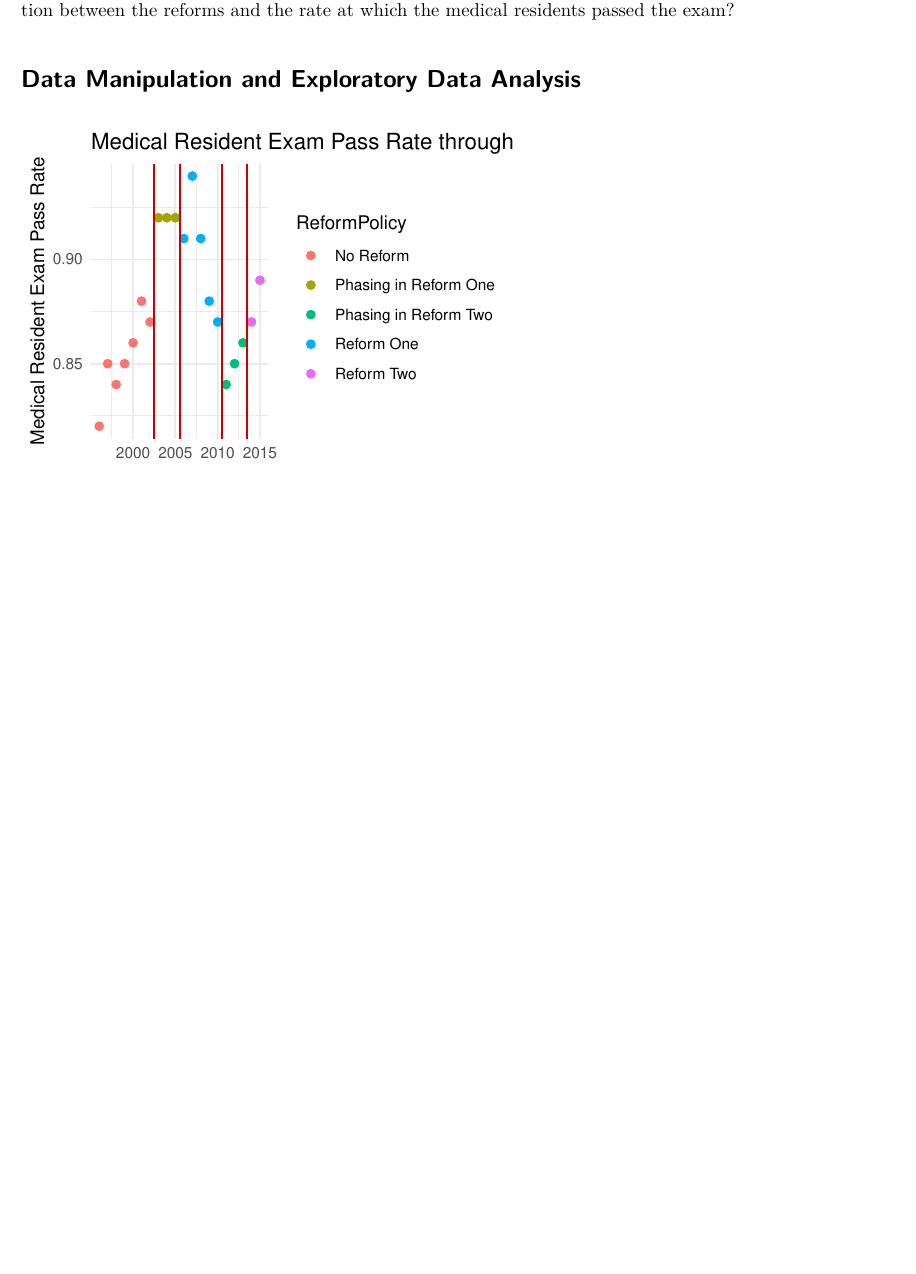
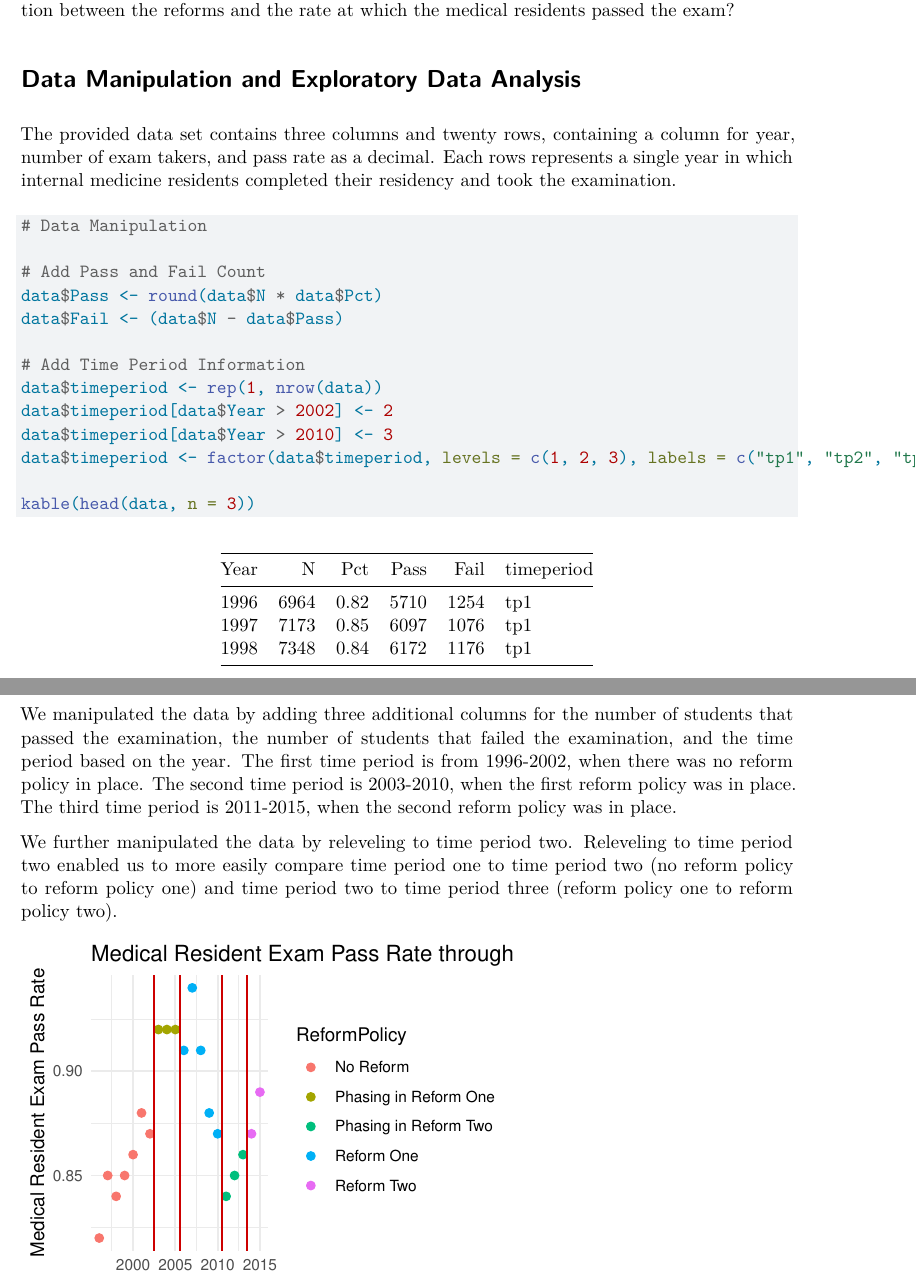
Before and after one commit to sonya-jia/residents-case-one, a Quarto document (Report.qmd): part of page 2 of 5 before the commit and two parts of pages 2 and 3 of 6 after it, the two joined at a grey line, cut so that both start at the same text, the shorter picture padded with empty space. Rendered offline with R 4.5, knitr and Pandoc in place of Quarto, then LaTeX, with nearby package versions.

Commit message:
Add detail on data

````diff
--- a/Report.qmd
+++ b/Report.qmd
@@ -29,7 +29,9 @@ These reforms were passed with the goal of improving patient care by decreasing
 These concerns bring about out motivating question: is there empirical evidence of an association between the reforms and the rate at which the medical residents passed the exam?
 
 # Data Manipulation and Exploratory Data Analysis
-```{r, include=FALSE}
+The provided data set contains three columns and twenty rows, containing a column for year, number of exam takers, and pass rate as a decimal. Each rows represents a single year in which internal medicine residents completed their residency and took the examination.
+
+```{r}
 # Data Manipulation
 
 # Add Pass and Fail Count
@@ -41,7 +43,11 @@ data$timeperiod <- rep(1, nrow(data))
 data$timeperiod[data$Year > 2002] <- 2
 data$timeperiod[data$Year > 2010] <- 3
 data$timeperiod <- factor(data$timeperiod, levels = c(1, 2, 3), labels = c("tp1", "tp2", "tp3"))
+
+kable(head(data, n = 3))
 ```
+
+We manipulated the data by adding three additional columns for the number of students that passed the examination, the number of students that failed the examination, and the time period based on the year. The first time period is from 1996-2002, when there was no reform policy in place. The second time period is 2003-2010, when the first reform policy was in place. The third time period is 2011-2015, when the second reform policy was in place.
 
 ```{r, include=FALSE}
 # Relevel to Time Period Two
@@ -55,6 +61,8 @@ y$timeperiod <- factor(y$timeperiod, levels = c(1, 2, 3), labels = c("tp1", "tp2
 y$timeperiod <- relevel(y$timeperiod, ref = "tp2")
 data$timeperiod <- relevel(data$timeperiod, ref = "tp2")
 ```
+
+We further manipulated the data by releveling to time period two. Releveling to time period two enabled us to more easily compare time period one to time period two (no reform policy to reform policy one) and time period two to time period three (reform policy one to reform policy two).
 
 ```{r, include=FALSE}
 # Plot One: Breaking Down Subsets
````
Also changed, not shown: Working.tex (added), Working_files/figure-pdf/unnamed-chunk-11-1.pdf (added), Working_files/figure-pdf/unnamed-chunk-14-1.pdf (added), Working_files/figure-pdf/unnamed-chunk-18-1.pdf (added), Working_files/figure-pdf/unnamed-chunk-18-2.pdf (added), Working_files/figure-pdf/unnamed-chunk-6-1.pdf (added), Working_files/figure-pdf/unnamed-chunk-9-1.pdf (added).
